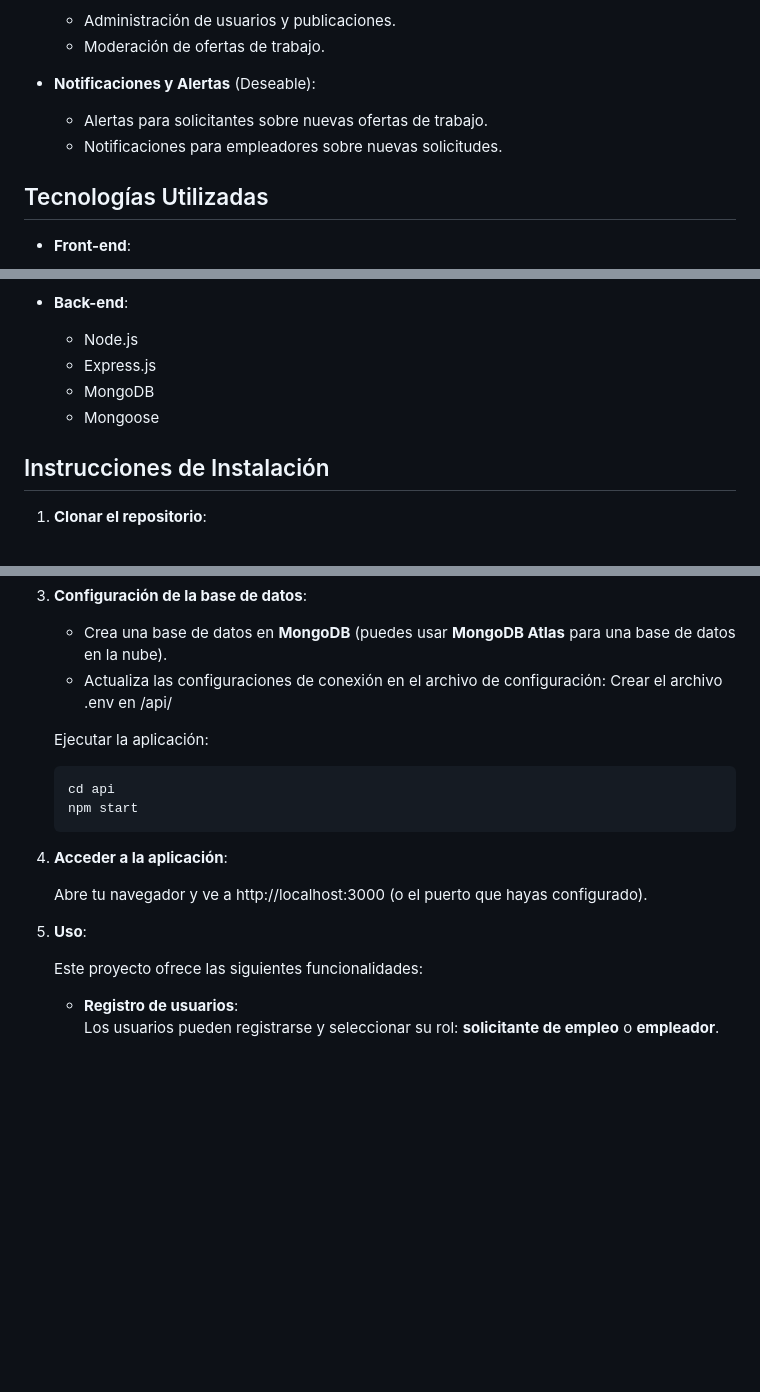
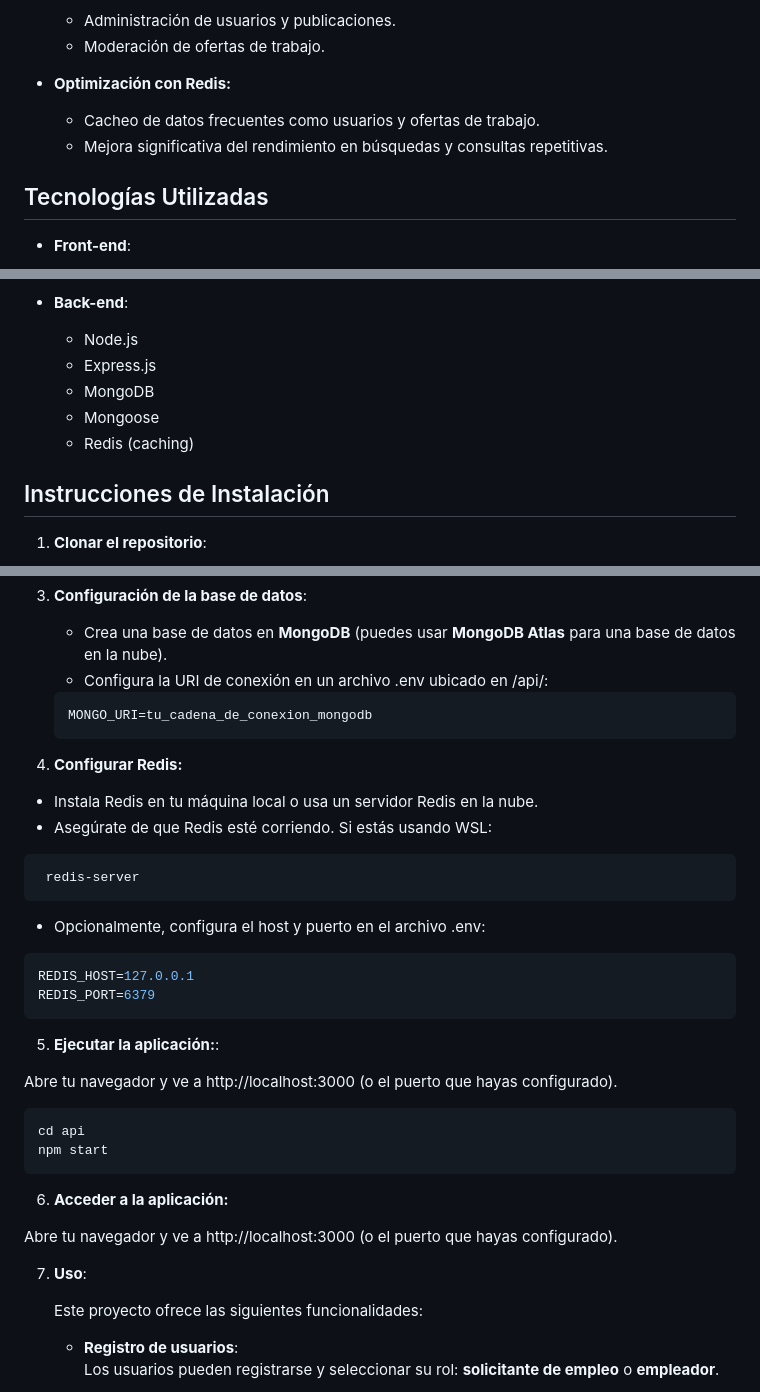
Before and after one commit to Txaverria/JOBHUNT, a Markdown page: README.md, 3 parts joined by grey strips. GitHub-like rendering; blank space fills up the shorter version.

````diff
--- a/README.md
+++ b/README.md
@@ -54,9 +82,9 @@ El proyecto tiene como objetivo desarrollar una aplicación web utilizando tecno
   - Administración de usuarios y publicaciones.
   - Moderación de ofertas de trabajo.
 
-- **Notificaciones y Alertas** (Deseable):
-  - Alertas para solicitantes sobre nuevas ofertas de trabajo.
-  - Notificaciones para empleadores sobre nuevas solicitudes.
+- **Optimización con Redis:**
+  - Cacheo de datos frecuentes como usuarios y ofertas de trabajo.
+  - Mejora significativa del rendimiento en búsquedas y consultas repetitivas.
 
 ## Tecnologías Utilizadas
 
@@ -71,6 +99,7 @@ El proyecto tiene como objetivo desarrollar una aplicación web utilizando tecno
   - Express.js
   - MongoDB
   - Mongoose
+  - Redis (caching)
 
 ## Instrucciones de Instalación
 
@@ -92,20 +121,42 @@ El proyecto tiene como objetivo desarrollar una aplicación web utilizando tecno
 3. **Configuración de la base de datos**:
 
    - Crea una base de datos en **MongoDB** (puedes usar **MongoDB Atlas** para una base de datos en la nube).
-   - Actualiza las configuraciones de conexión en el archivo de configuración: Crear el archivo .env en /api/
+   - Configura la URI de conexión en un archivo .env ubicado en /api/:
 
-   Ejecutar la aplicación:
-
-   ```bash
-   cd api
-   npm start
+   ```env
+   MONGO_URI=tu_cadena_de_conexion_mongodb
    ```
 
-4. **Acceder a la aplicación**:
+4. **Configurar Redis:**
 
-   Abre tu navegador y ve a http://localhost:3000 (o el puerto que hayas configurado).
+  - Instala Redis en tu máquina local o usa un servidor Redis en la nube.
+  - Asegúrate de que Redis esté corriendo. Si estás usando WSL:
 
-5. **Uso**:
+  ```bash
+   redis-server
+   ```
+
+  - Opcionalmente, configura el host y puerto en el archivo .env:
+
+  ```env
+  REDIS_HOST=127.0.0.1
+  REDIS_PORT=6379
+  ```
+
+5. **Ejecutar la aplicación:**:
+
+  Abre tu navegador y ve a http://localhost:3000 (o el puerto que hayas configurado).
+
+  ```bash
+  cd api
+  npm start
+  ```
+
+6. **Acceder a la aplicación:**
+
+  Abre tu navegador y ve a http://localhost:3000 (o el puerto que hayas configurado).
+
+7. **Uso**:
 
    Este proyecto ofrece las siguientes funcionalidades:
 
````
Also changed, not shown: other parts of README.md (+38 -10 lines).
